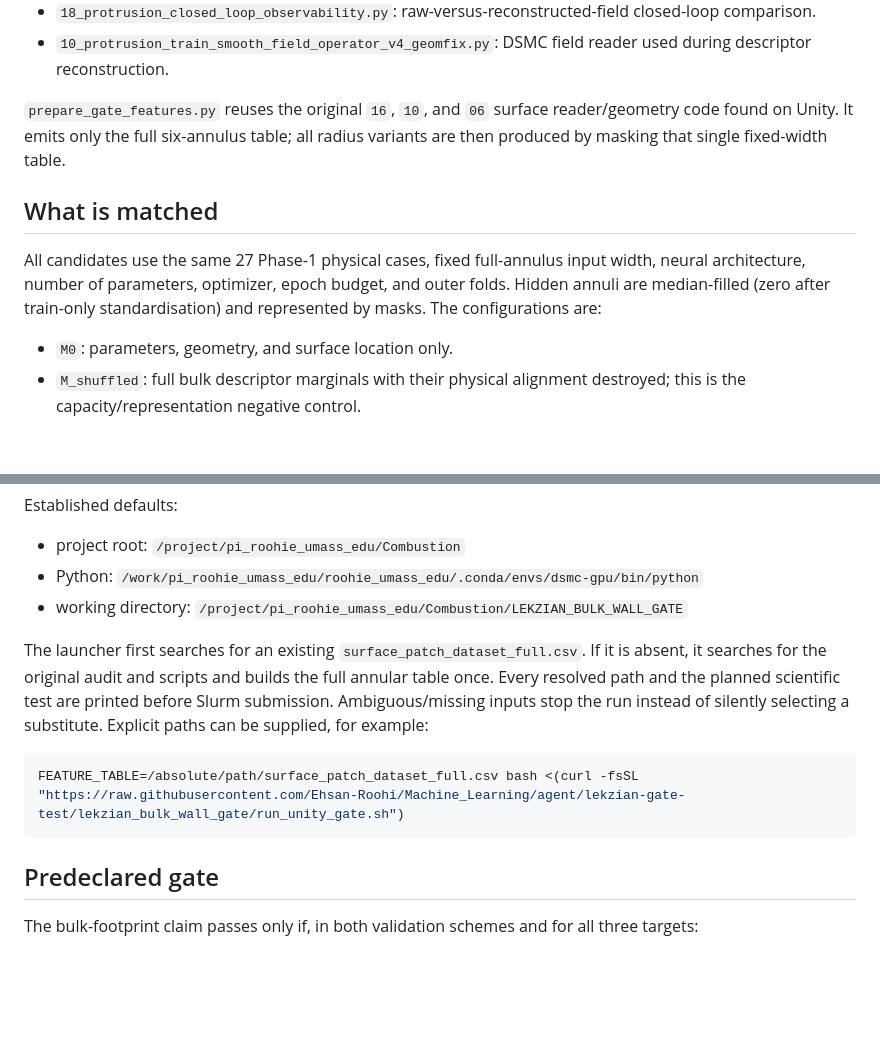
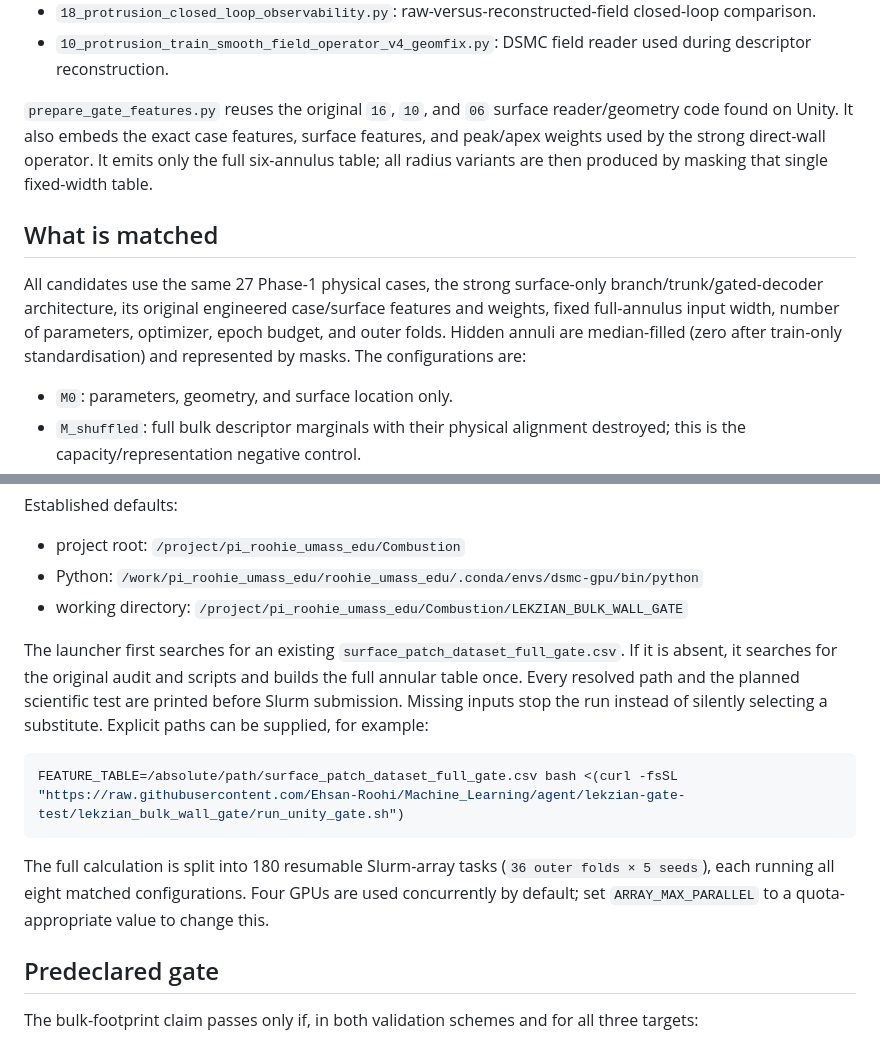
Before and after one commit to Ehsan-Roohi/Machine_Learning, a Markdown page: lekzian_bulk_wall_gate/README.md, 2 parts joined by grey strips. Drawn GitHub-style; blank space fills up the shorter version.

Commit message:
Document exact direct-wall architecture and Slurm array

````diff
--- a/lekzian_bulk_wall_gate/README.md
+++ b/lekzian_bulk_wall_gate/README.md
@@ -22,15 +22,18 @@ as provenance/reference, not as evidence that the old comparison was fair:
   used during descriptor reconstruction.
 
 `prepare_gate_features.py` reuses the original `16`, `10`, and `06` surface
-reader/geometry code found on Unity. It emits only the full six-annulus table;
-all radius variants are then produced by masking that single fixed-width table.
+reader/geometry code found on Unity. It also embeds the exact case features,
+surface features, and peak/apex weights used by the strong direct-wall operator.
+It emits only the full six-annulus table; all radius variants are then produced
+by masking that single fixed-width table.
 
 ## What is matched
 
-All candidates use the same 27 Phase-1 physical cases, fixed full-annulus input
-width, neural architecture, number of parameters, optimizer, epoch budget, and
-outer folds. Hidden annuli are median-filled (zero after train-only
-standardisation) and represented by masks. The configurations are:
+All candidates use the same 27 Phase-1 physical cases, the strong surface-only
+branch/trunk/gated-decoder architecture, its original engineered case/surface
+features and weights, fixed full-annulus input width, number of parameters,
+optimizer, epoch budget, and outer folds. Hidden annuli are median-filled (zero
+after train-only standardisation) and represented by masks. The configurations are:
 
 - `M0`: parameters, geometry, and surface location only.
 - `M_shuffled`: full bulk descriptor marginals with their physical alignment
@@ -55,15 +58,20 @@ Established defaults:
 - Python: `/work/pi_roohie_umass_edu/roohie_umass_edu/.conda/envs/dsmc-gpu/bin/python`
 - working directory: `/project/pi_roohie_umass_edu/Combustion/LEKZIAN_BULK_WALL_GATE`
 
-The launcher first searches for an existing `surface_patch_dataset_full.csv`.
+The launcher first searches for an existing `surface_patch_dataset_full_gate.csv`.
 If it is absent, it searches for the original audit and scripts and builds the
 full annular table once. Every resolved path and the planned scientific test are
-printed before Slurm submission. Ambiguous/missing inputs stop the run instead
-of silently selecting a substitute. Explicit paths can be supplied, for example:
+printed before Slurm submission. Missing inputs stop the run instead of silently
+selecting a substitute. Explicit paths can be supplied, for example:
 
 ```bash
-FEATURE_TABLE=/absolute/path/surface_patch_dataset_full.csv bash <(curl -fsSL "https://raw.githubusercontent.com/Ehsan-Roohi/Machine_Learning/agent/lekzian-gate-test/lekzian_bulk_wall_gate/run_unity_gate.sh")
+FEATURE_TABLE=/absolute/path/surface_patch_dataset_full_gate.csv bash <(curl -fsSL "https://raw.githubusercontent.com/Ehsan-Roohi/Machine_Learning/agent/lekzian-gate-test/lekzian_bulk_wall_gate/run_unity_gate.sh")
 ```
+
+The full calculation is split into 180 resumable Slurm-array tasks
+(`36 outer folds × 5 seeds`), each running all eight matched configurations.
+Four GPUs are used concurrently by default; set `ARRAY_MAX_PARALLEL` to a
+quota-appropriate value to change this.
 
 ## Predeclared gate
 
````
